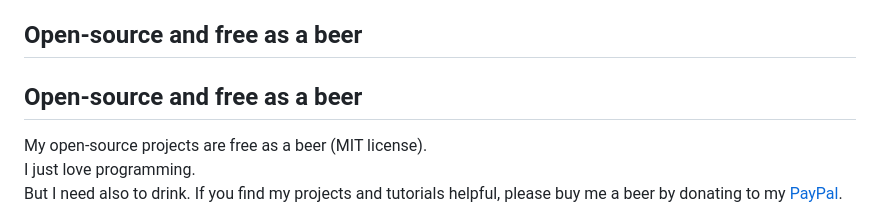
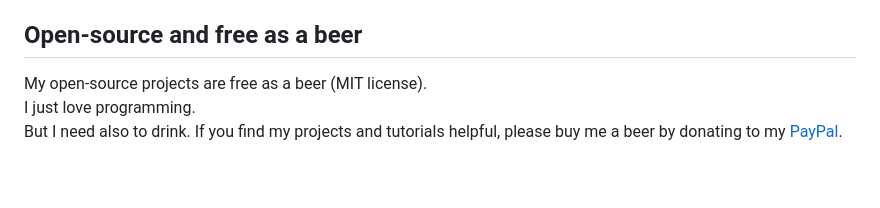
Before and after one commit to bestia-dev/rust_wasm_helper_for_pwa, a Markdown page: README.md, the part around the change. GitHub-like rendering; blank space fills up the shorter version.

```diff
--- a/README.md
+++ b/README.md
@@ -121,7 +121,6 @@ First I tried with an array [0u8; 65_536]. It was too small. But the maximum siz
 So I then used vec![0u8; 2_097_152]; with no errors. I suppose it goes into the heap memory, that is bigger. Just one single big allocation.
 
 ## Open-source and free as a beer
-## Open-source and free as a beer
 
 My open-source projects are free as a beer (MIT license).
 I just love programming.
```
